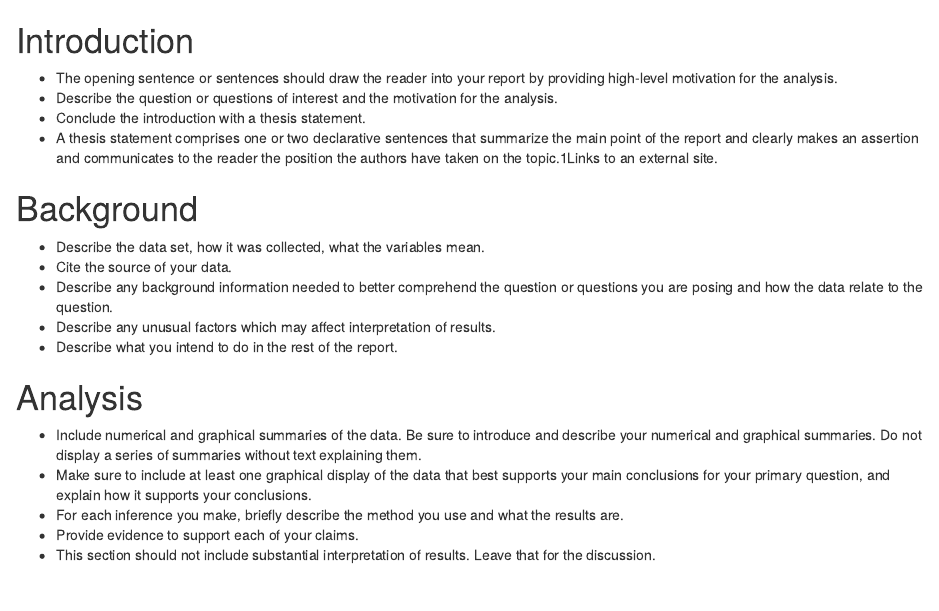
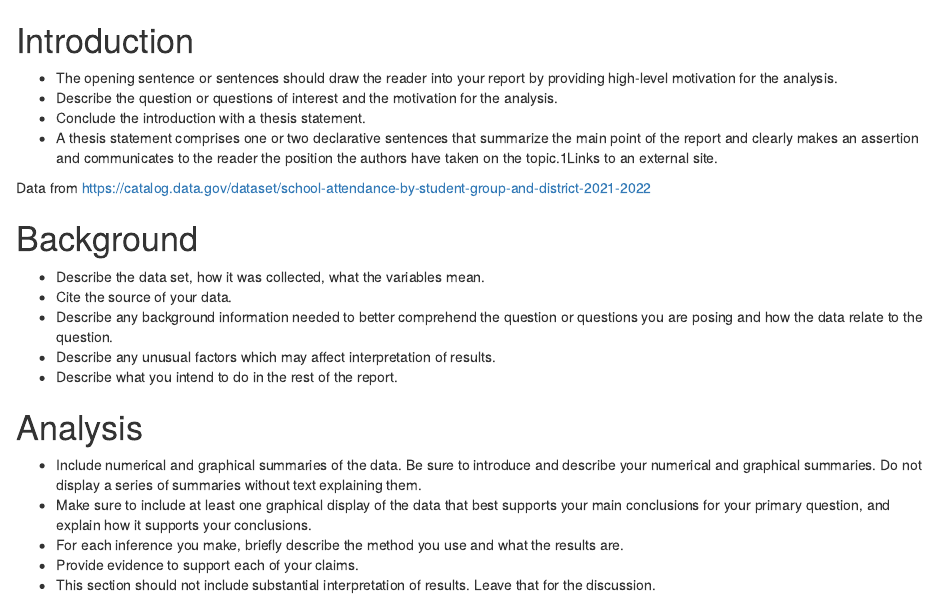
Before and after one commit to Mt-Vasuveus/Stat240Project, an R Markdown document (project.Rmd): the page in a window 1100 px wide, from its top. Rendered offline with R 4.5, knitr and Pandoc, with nearby package versions; some code elsewhere in the file could not run offline.

Commit message:
Added link to where data was found

```diff
--- a/project.Rmd
+++ b/project.Rmd
@@ -25,6 +25,8 @@ attendence = read_csv("School_Attendance_by_Student_Group_and_District__2021-202
 - Describe the question or questions of interest and the motivation for the analysis.
 - Conclude the introduction with a thesis statement.
 - A thesis statement comprises one or two declarative sentences that summarize the main point of the report and clearly makes an assertion and communicates to the reader the position the authors have taken on the topic.1Links to an external site.
+
+Data from https://catalog.data.gov/dataset/school-attendance-by-student-group-and-district-2021-2022
 
 # Background
 
```
